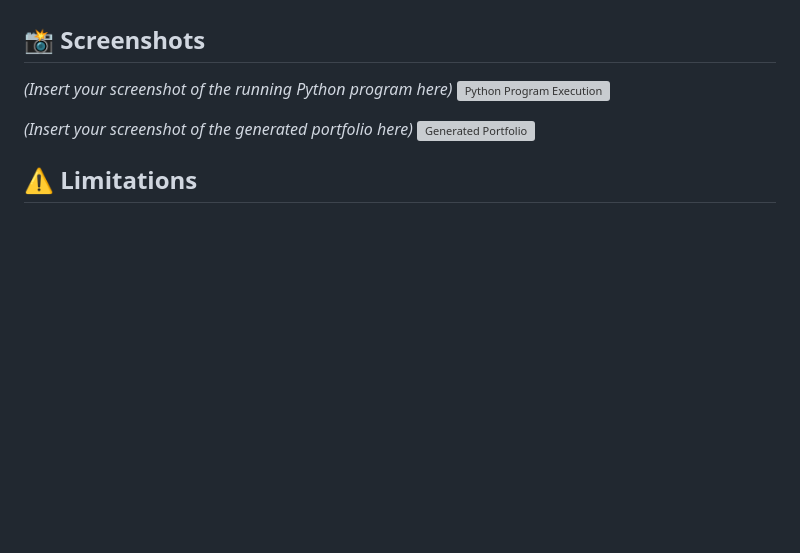
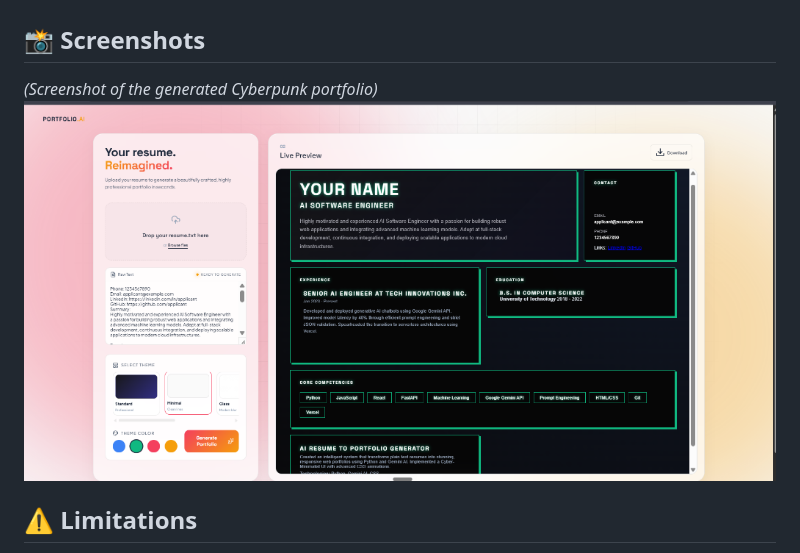
Before and after one commit to rajmaheshwari3001-dev/resume-portfolio-generator, a Markdown page: README.md, the part around the change. Drawn GitHub-style; pictures changed too: assets/preview.png (added); blank space fills up the shorter version; grey boxes are pictures that could not be loaded.

Commit message:
docs: add screenshot of generated cyberpunk portfolio to README

```diff
--- a/README.md
+++ b/README.md
@@ -67,11 +67,8 @@ Our prompt rigorously enforces a strict JSON format. It aggressively commands Ge
 - **Missing Resume Sections**: Successfully skips creating HTML wrappers for empty fields, preventing UI bugs.
 
 ## 📸 Screenshots
-*(Insert your screenshot of the running Python program here)*
-![Python Program Execution](#)
-
-*(Insert your screenshot of the generated portfolio here)*
-![Generated Portfolio](#)
+*(Screenshot of the generated Cyberpunk portfolio)*
+![Generated Portfolio](assets/preview.png)
 
 ## ⚠️ Limitations
 * **Hallucination Risk:** Although strongly suppressed, generative AI can sometimes hallucinate. Always review the downloaded portfolio.
```
